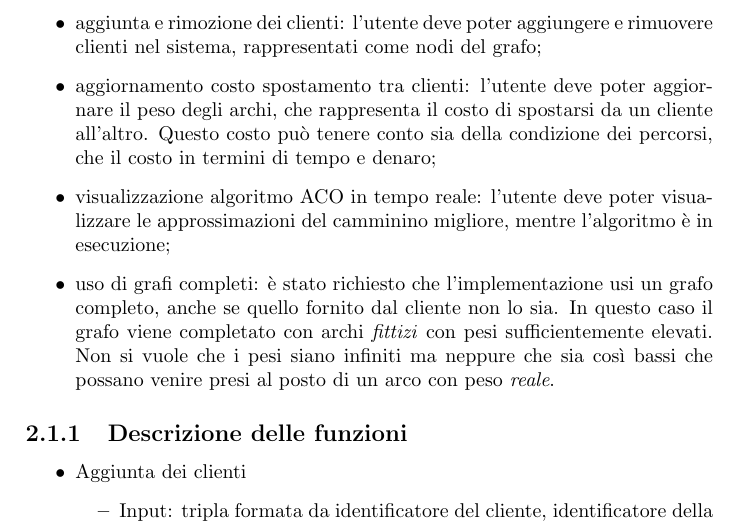
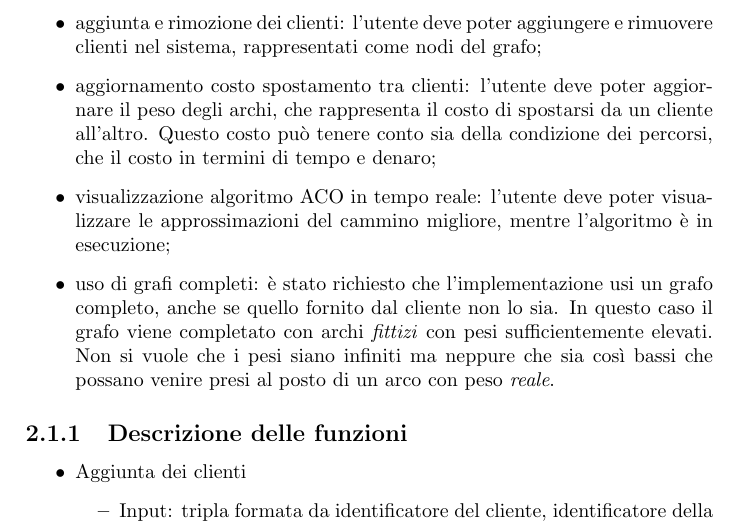
Before and after one commit to kr0bi/distributed-systems, a LaTeX document (Relazione/report.tex): part of page 8 of 16, cut so that both start at the same text. Compiled offline with pdfLaTeX.

Commit message:
camminino

```diff
--- a/Relazione/report.tex
+++ b/Relazione/report.tex
@@ -134,7 +134,7 @@ A seguire i requisiti funzionali individuati dalla richiesta:
     \item aggiunta e rimozione dei clienti: l'utente deve poter aggiungere e rimuovere clienti nel sistema, rappresentati come nodi del grafo;
     \item aggiornamento costo spostamento tra clienti: l'utente deve poter aggiornare il peso degli archi, che rappresenta il costo di spostarsi da un cliente all'altro.
             Questo costo può tenere conto sia della condizione dei percorsi, che il costo in termini di tempo e denaro;
-    \item visualizzazione algoritmo ACO in tempo reale: l'utente deve poter visualizzare le approssimazioni del camminino migliore, mentre l'algoritmo è in esecuzione;
+    \item visualizzazione algoritmo ACO in tempo reale: l'utente deve poter visualizzare le approssimazioni del cammino migliore, mentre l'algoritmo è in esecuzione;
     \item uso di grafi completi: è stato richiesto che l'implementazione usi un grafo completo, anche se quello fornito
             dal cliente non lo sia. In questo caso il grafo viene completato con archi \textit{fittizi} con pesi sufficientemente elevati. Non si vuole che i pesi siano infiniti ma neppure che sia così bassi che possano venire presi al posto di un arco con peso \textit{reale}.
 \end{itemize}
```
